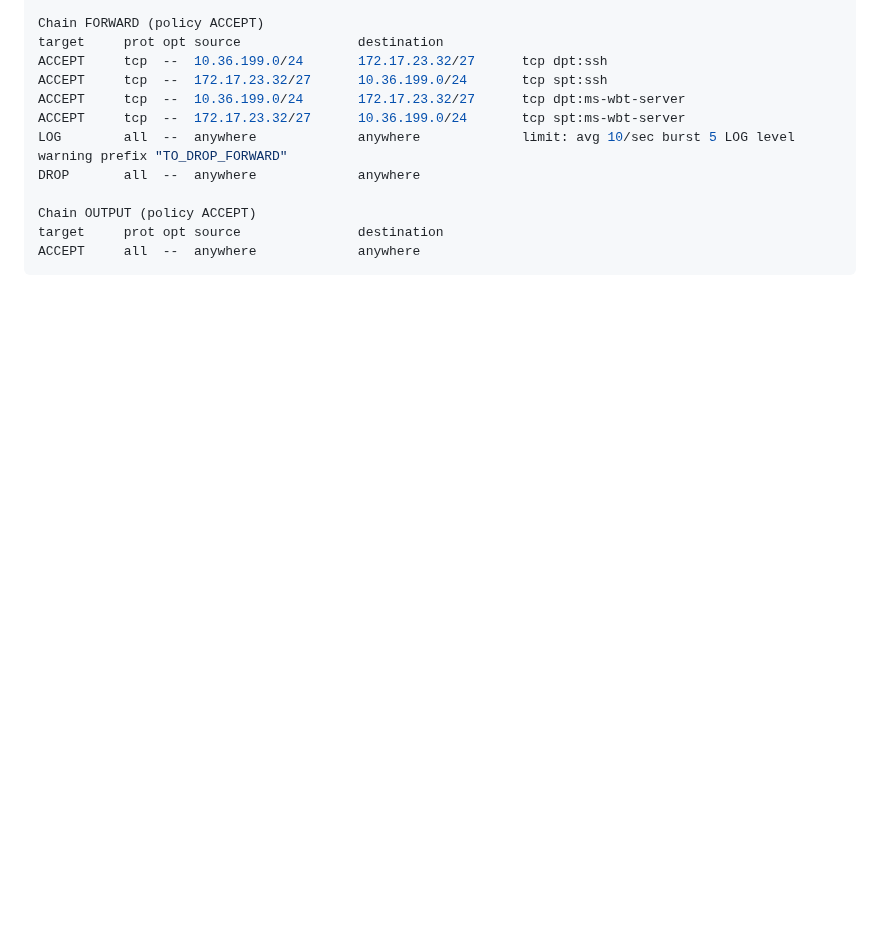
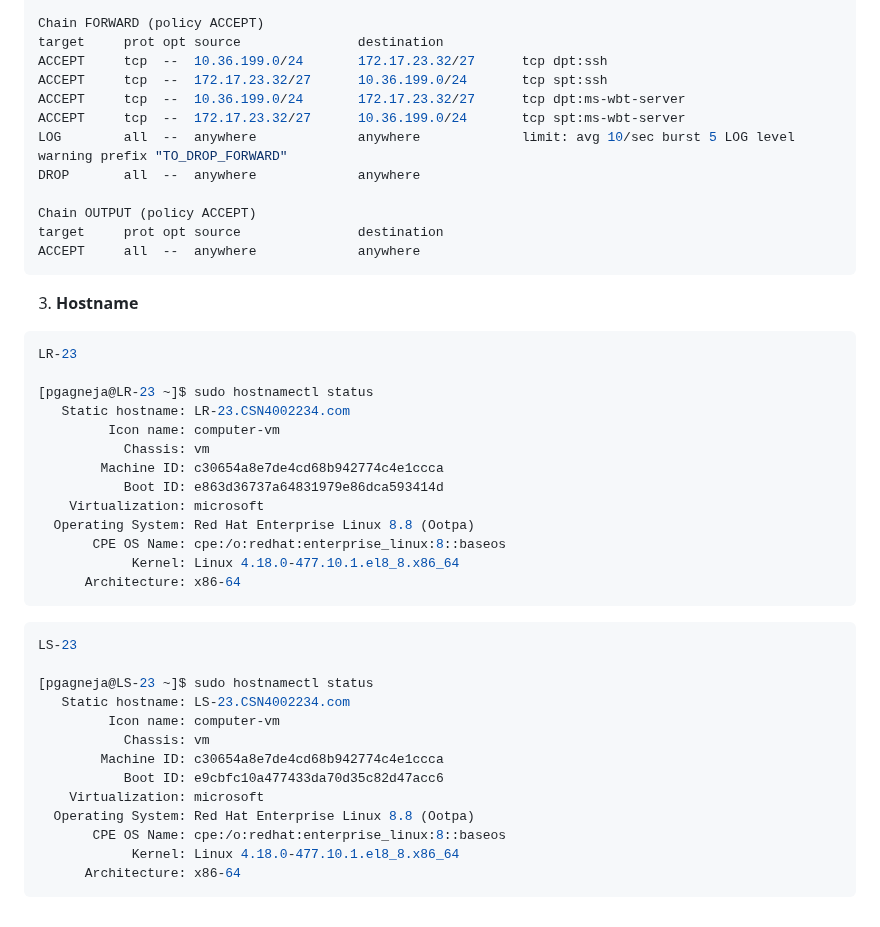
Before and after one commit to ParavGagneja/CSN400-Capstone, a Markdown page: Checkpoint8/README.md, the part around the change. GitHub-like rendering; blank space fills up the shorter version.

Commit message:
Part B Solution 3 Added

````diff
--- a/Checkpoint8/README.md
+++ b/Checkpoint8/README.md
@@ -133,3 +133,35 @@ Chain OUTPUT (policy ACCEPT)
 target     prot opt source               destination
 ACCEPT     all  --  anywhere             anywhere
 ```
+3. <b>Hostname</b>
+``` bash
+LR-23
+
+[pgagneja@LR-23 ~]$ sudo hostnamectl status
+   Static hostname: LR-23.CSN4002234.com
+         Icon name: computer-vm
+           Chassis: vm
+        Machine ID: c30654a8e7de4cd68b942774c4e1ccca
+           Boot ID: e863d36737a64831979e86dca593414d
+    Virtualization: microsoft
+  Operating System: Red Hat Enterprise Linux 8.8 (Ootpa)
+       CPE OS Name: cpe:/o:redhat:enterprise_linux:8::baseos
+            Kernel: Linux 4.18.0-477.10.1.el8_8.x86_64
+      Architecture: x86-64
+```
+
+``` bash
+LS-23
+
+[pgagneja@LS-23 ~]$ sudo hostnamectl status
+   Static hostname: LS-23.CSN4002234.com
+         Icon name: computer-vm
+           Chassis: vm
+        Machine ID: c30654a8e7de4cd68b942774c4e1ccca
+           Boot ID: e9cbfc10a477433da70d35c82d47acc6
+    Virtualization: microsoft
+  Operating System: Red Hat Enterprise Linux 8.8 (Ootpa)
+       CPE OS Name: cpe:/o:redhat:enterprise_linux:8::baseos
+            Kernel: Linux 4.18.0-477.10.1.el8_8.x86_64
+      Architecture: x86-64
+```
````
